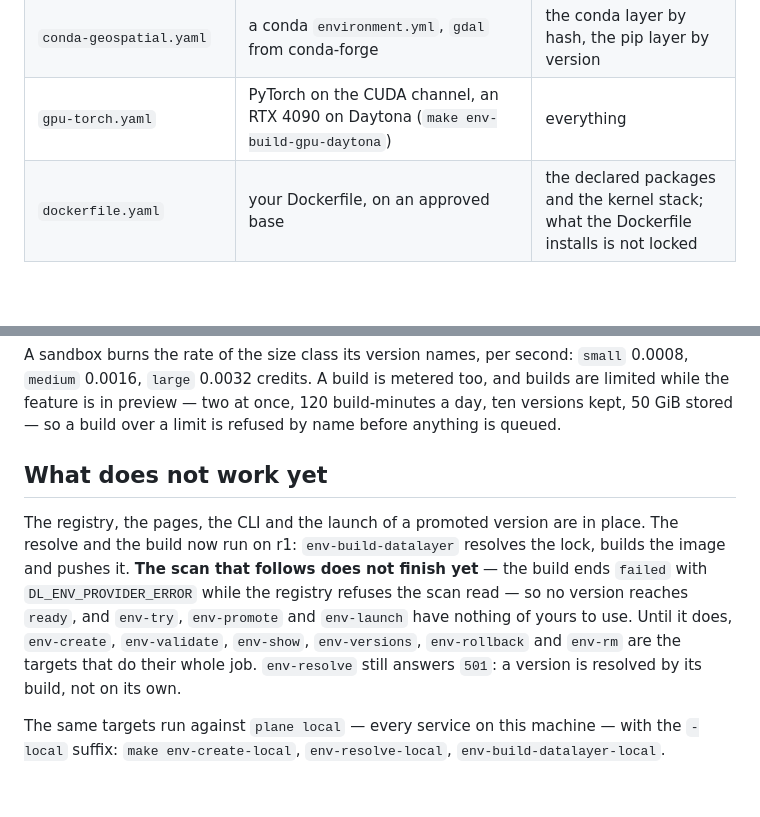
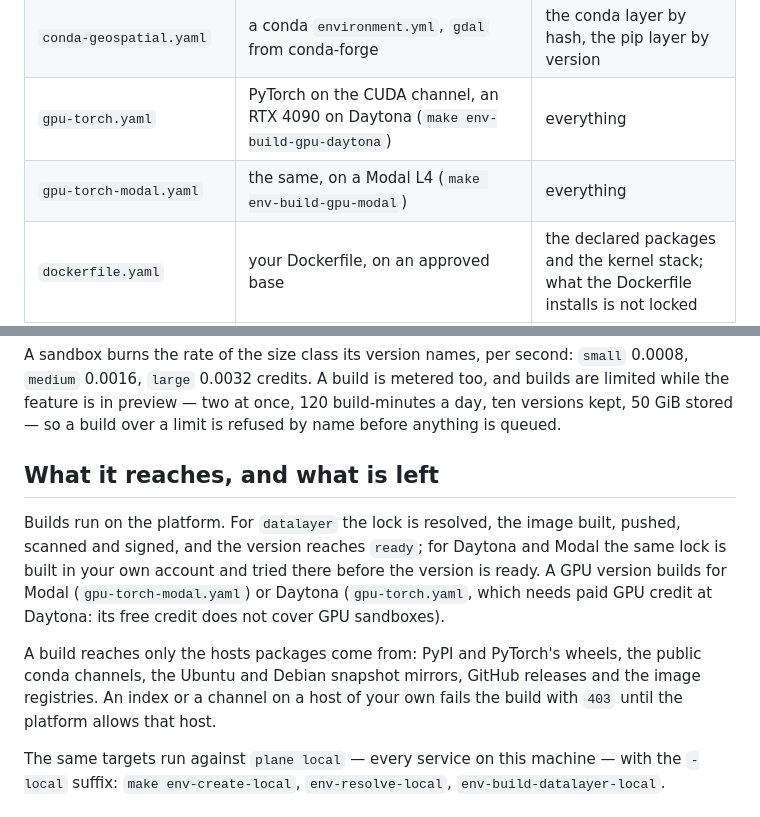
Before and after one commit to datalayer/examples, a Markdown page: environments/README.md, 2 parts joined by grey strips. Drawn GitHub-style; blank space fills up the shorter version.

Commit message:
environments: the README says what builds reach and what is left

```diff
--- a/environments/README.md
+++ b/environments/README.md
@@ -69,6 +69,7 @@ when it is created:
 | `pyproject.yaml`, written by `make env-spec-pyproject` | `pyproject/pyproject.toml` and the `uv.lock` you made | everything, as your `uv.lock` says: it is checked and exported, never solved again |
 | `conda-geospatial.yaml` | a conda `environment.yml`, `gdal` from conda-forge | the conda layer by hash, the pip layer by version |
 | `gpu-torch.yaml` | PyTorch on the CUDA channel, an RTX 4090 on Daytona (`make env-build-gpu-daytona`) | everything |
+| `gpu-torch-modal.yaml` | the same, on a Modal L4 (`make env-build-gpu-modal`) | everything |
 | `dockerfile.yaml` | your Dockerfile, on an approved base | the declared packages and the kernel stack; what the Dockerfile installs is not locked |
 | `image-import.yaml` | an existing image | does not build yet |
 
@@ -160,17 +161,19 @@ too, and builds are limited while the feature is in preview — two at once,
 120 build-minutes a day, ten versions kept, 50 GiB stored — so a build over a
 limit is refused by name before anything is queued.
 
-## What does not work yet
+## What it reaches, and what is left
 
-The registry, the pages, the CLI and the launch of a promoted version are in
-place. The resolve and the build now run on r1: `env-build-datalayer` resolves
-the lock, builds the image and pushes it. **The scan that follows does not
-finish yet** — the build ends `failed` with `DL_ENV_PROVIDER_ERROR` while the
-registry refuses the scan read — so no version reaches `ready`, and `env-try`,
-`env-promote` and `env-launch` have nothing of yours to use. Until it does,
-`env-create`, `env-validate`, `env-show`, `env-versions`, `env-rollback` and
-`env-rm` are the targets that do their whole job. `env-resolve` still answers
-`501`: a version is resolved by its build, not on its own.
+Builds run on the platform. For `datalayer` the lock is resolved, the image
+built, pushed, scanned and signed, and the version reaches `ready`; for
+Daytona and Modal the same lock is built in your own account and tried there
+before the version is ready. A GPU version builds for Modal
+(`gpu-torch-modal.yaml`) or Daytona (`gpu-torch.yaml`, which needs paid GPU
+credit at Daytona: its free credit does not cover GPU sandboxes).
+
+A build reaches only the hosts packages come from: PyPI and PyTorch's wheels,
+the public conda channels, the Ubuntu and Debian snapshot mirrors, GitHub
+releases and the image registries. An index or a channel on a host of your
+own fails the build with `403` until the platform allows that host.
 
 The same targets run against `plane local` — every service on this machine —
 with the `-local` suffix: `make env-create-local`, `env-resolve-local`,
```
